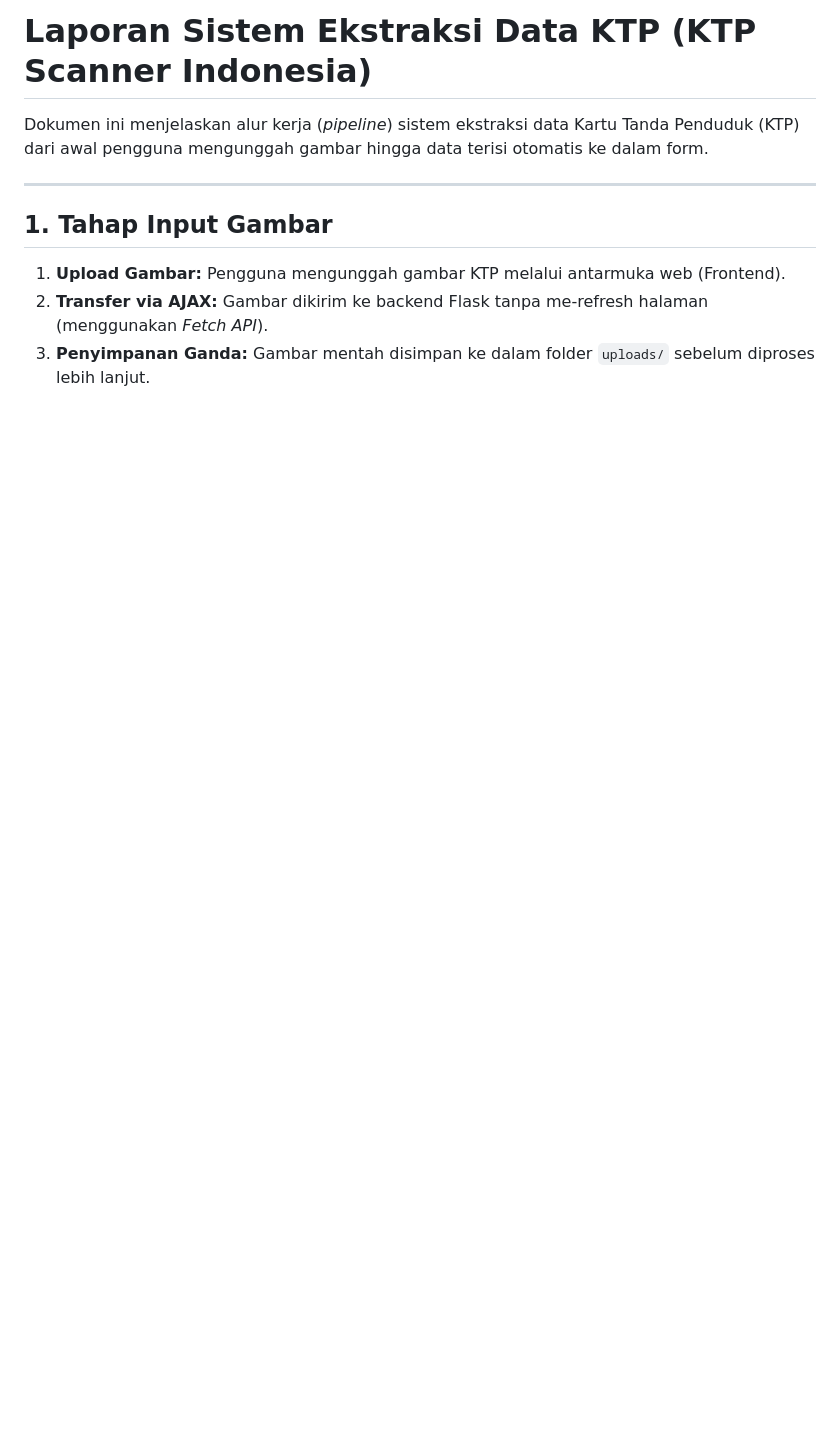
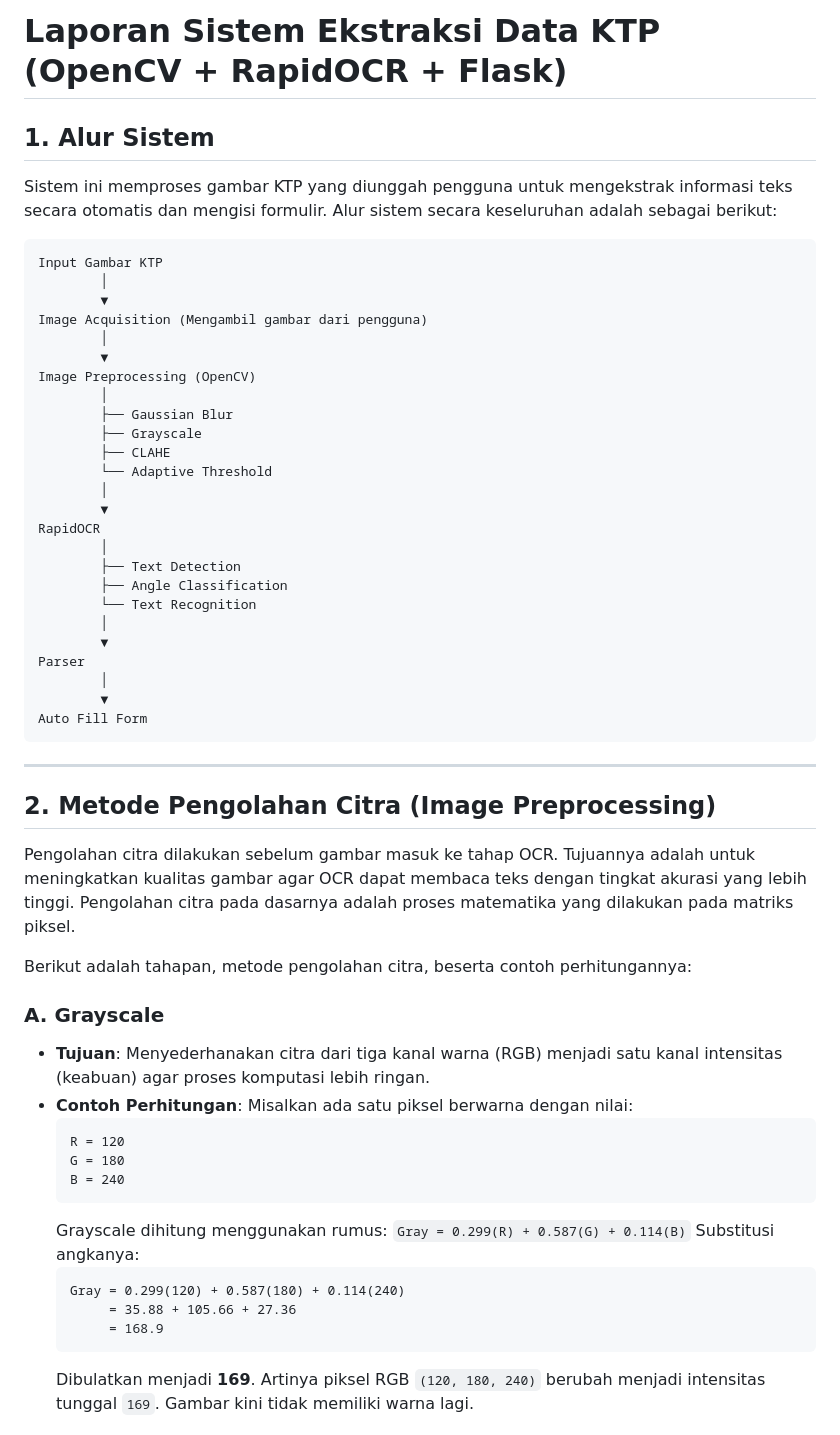
Before and after one commit to gilangrr07/KTP-Scanner, a Markdown page: laporan.md, the part around one of its changes. Rendered like a GitHub page; blank space fills up the shorter version.

````diff
--- a/laporan.md
+++ b/laporan.md
@@ -1,10 +1,61 @@
-# Laporan Sistem Ekstraksi Data KTP (KTP Scanner Indonesia)
+# Laporan Sistem Ekstraksi Data KTP (OpenCV + RapidOCR + Flask)
 
-Dokumen ini menjelaskan alur kerja (*pipeline*) sistem ekstraksi data Kartu Tanda Penduduk (KTP) dari awal pengguna mengunggah gambar hingga data terisi otomatis ke dalam form.
+## 1. Alur Sistem
+
+Sistem ini memproses gambar KTP yang diunggah pengguna untuk mengekstrak informasi teks secara otomatis dan mengisi formulir. Alur sistem secara keseluruhan adalah sebagai berikut:
+
+```text
+Input Gambar KTP
+        │
+        ▼
+Image Acquisition (Mengambil gambar dari pengguna)
+        │
+        ▼
+Image Preprocessing (OpenCV)
+        │
+        ├── Gaussian Blur
+        ├── Grayscale
+        ├── CLAHE
+        └── Adaptive Threshold
+        │
+        ▼
+RapidOCR
+        │
+        ├── Text Detection
+        ├── Angle Classification
+        └── Text Recognition
+        │
+        ▼
+Parser
+        │
+        ▼
+Auto Fill Form
+```
 
 ---
 
-## 1. Tahap Input Gambar
-1. **Upload Gambar:** Pengguna mengunggah gambar KTP melalui antarmuka web (Frontend).
-2. **Transfer via AJAX:** Gambar dikirim ke backend Flask tanpa me-refresh halaman (menggunakan *Fetch API*).
-3. **Penyimpanan Ganda:** Gambar mentah disimpan ke dalam folder `uploads/` sebelum diproses lebih lanjut.
+## 2. Metode Pengolahan Citra (Image Preprocessing)
+
+Pengolahan citra dilakukan sebelum gambar masuk ke tahap OCR. Tujuannya adalah untuk meningkatkan kualitas gambar agar OCR dapat membaca teks dengan tingkat akurasi yang lebih tinggi. Pengolahan citra pada dasarnya adalah proses matematika yang dilakukan pada matriks piksel.
+
+Berikut adalah tahapan, metode pengolahan citra, beserta contoh perhitungannya:
+
+### A. Grayscale
+* **Tujuan**: Menyederhanakan citra dari tiga kanal warna (RGB) menjadi satu kanal intensitas (keabuan) agar proses komputasi lebih ringan.
+* **Contoh Perhitungan**:
+  Misalkan ada satu piksel berwarna dengan nilai:
+  ```text
+  R = 120
+  G = 180
+  B = 240
+  ```
+  Grayscale dihitung menggunakan rumus: `Gray = 0.299(R) + 0.587(G) + 0.114(B)`
+  Substitusi angkanya:
+  ```text
+  Gray = 0.299(120) + 0.587(180) + 0.114(240)
+       = 35.88 + 105.66 + 27.36
+       = 168.9
+  ```
+  Dibulatkan menjadi **169**.
+  Artinya piksel RGB `(120, 180, 240)` berubah menjadi intensitas tunggal `169`. Gambar kini tidak memiliki warna lagi.
+
````
Also changed, not shown: other parts of laporan.md (+136 -76 lines).
